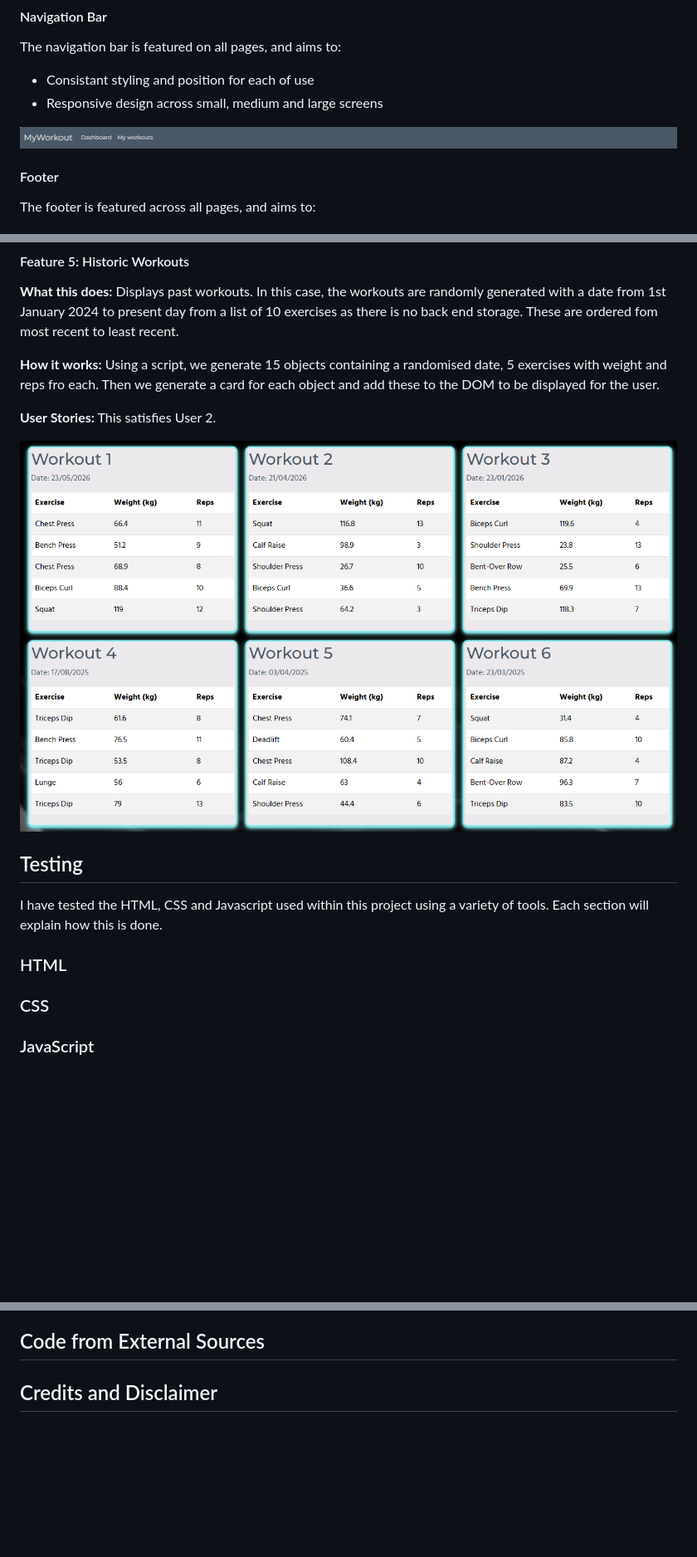
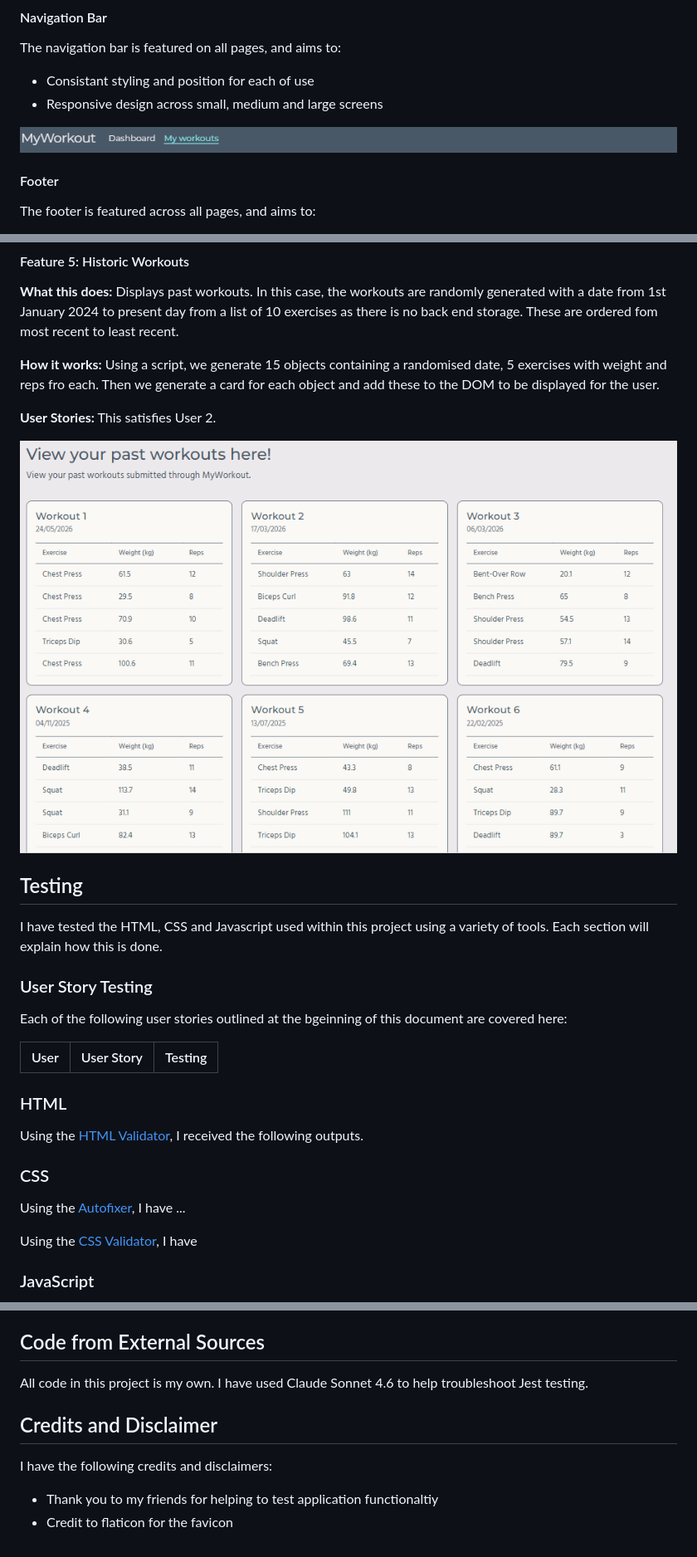
Before and after one commit to mturner1158/myWorkout-project-2, a Markdown page: README.md, 3 parts joined by grey strips. Shown at 83% size. Rendered like a GitHub page; pictures changed too: assets/images/feature-history-cards.png, assets/images/feature-navbar.png; blank space fills up the shorter version.

Commit message:
outliend testing section

```diff
--- a/README.md
+++ b/README.md
@@ -194,9 +194,20 @@ This satisfies User 2.
 ## Testing
 I have tested the HTML, CSS and Javascript used within this project using a variety of tools. Each section will explain how this is done.
 
+### User Story Testing
+Each of the following user stories outlined at the bgeinning of this document are covered here:
+
+|User|User Story|Testing   |
+|:-----|:-------|:-------------|
+
 ### HTML
+Using the [HTML Validator](https://validator.w3.org/), I received the following outputs.
 
 ### CSS
+Using the [Autofixer](https://autoprefixer.github.io/), I have ...
+
+Using the [CSS Validator](https://jigsaw.w3.org/css-validator/), I have
+
 
 ### JavaScript
 In this document, I have two Javascript files to provide code for each of my web pages. For index.html, I used the test testing framework to ensure this was working, as well as manual testing. For myworkouts.html, I manually tested this as I did not deem automated testing necessary for the simplier code.
@@ -245,5 +256,10 @@ This website is deployed using GitHub Pages by using the following method:
 6. After the webpage refreshes, the ribbon will say "Your site is live at https://mturner1158.github.io/myWorkout-project-2/"
 
 ## Code from External Sources
+All code in this project is my own. I have used Claude Sonnet 4.6 to help troubleshoot Jest testing.
 
 ## Credits and Disclaimer
+I have the following credits and disclaimers:
+
+* Thank you to my friends for helping to test application functionaltiy
+* Credit to flaticon for the favicon
```
Also changed, not shown: assets/images/feature-input-form.png, assets/images/feature-input-table.png, assets/images/feature-workout-count.png, assets/images/feature-workout-submit.png.
